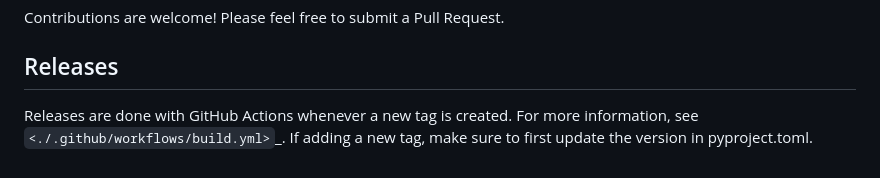
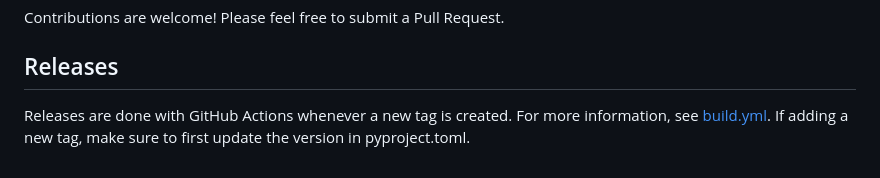
Before and after one commit to lincolnloop/wagtail-thumbnail-choice-block, a Markdown page: README.md, the part around the change. Rendered like a GitHub page.

Commit message:
fix typo in README link

```diff
--- a/README.md
+++ b/README.md
@@ -291,5 +291,5 @@ Contributions are welcome! Please feel free to submit a Pull Request.
 ## Releases
 
 Releases are done with GitHub Actions whenever a new tag is created. For more information,
-see `<./.github/workflows/build.yml>`_. If adding a new tag, make sure to first update the
+see [build.yml](.github/workflows/build.yml). If adding a new tag, make sure to first update the
 version in pyproject.toml.
```
